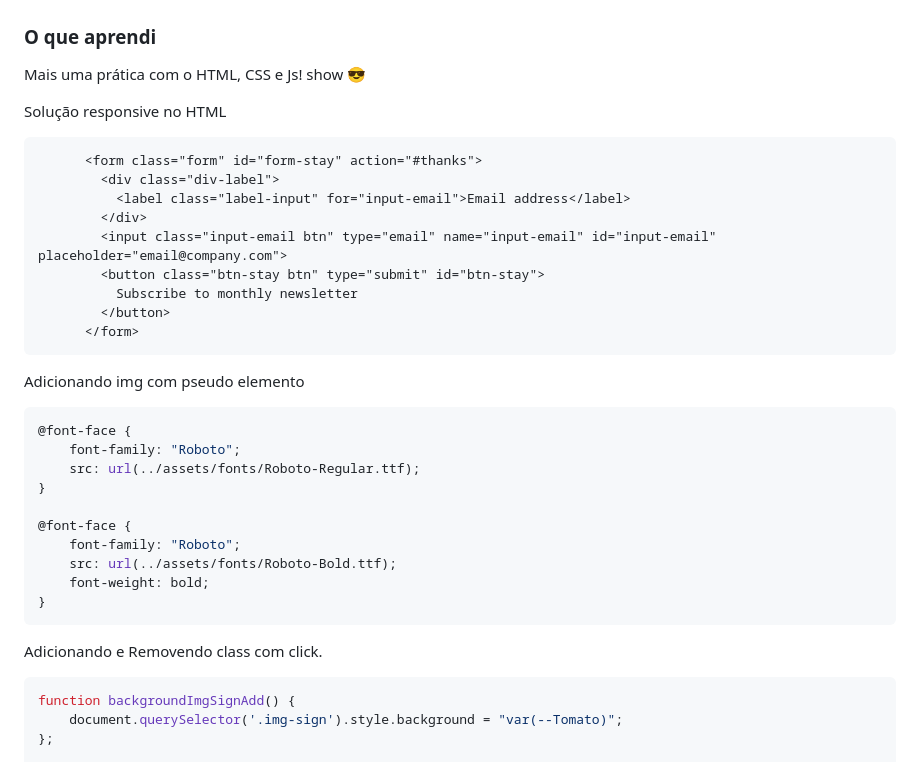
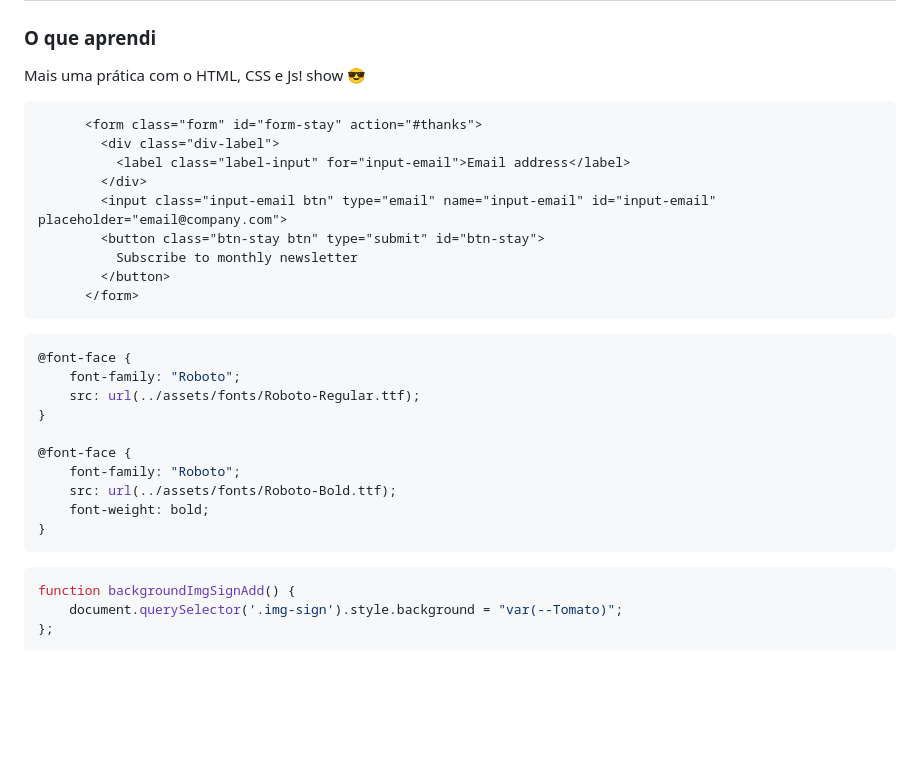
Before and after one commit to HumbertoFox/newsletter-sign-up-form-with-success-message, a Markdown page: README.md, the part around the change. Drawn GitHub-style; blank space fills up the shorter version.

Commit message:
update THML, CSS e Js

````diff
--- a/README.md
+++ b/README.md
@@ -32,7 +32,6 @@ Os desafios do Frontend Mentor ajudam você a melhorar suas habilidades de codif
 
 Mais uma prática com o HTML, CSS e Js! show 😎
 
-Solução responsive no HTML
 ```html
       <form class="form" id="form-stay" action="#thanks">
         <div class="div-label">
@@ -45,7 +44,6 @@ Solução responsive no HTML
       </form>
 ```
 
-Adicionando img com pseudo elemento
 ```css
 @font-face {
     font-family: "Roboto";
@@ -59,7 +57,6 @@ Adicionando img com pseudo elemento
 }
 ```
 
-Adicionando e Removendo class com click.
 ```Js
 function backgroundImgSignAdd() {
     document.querySelector('.img-sign').style.background = "var(--Tomato)";
````
